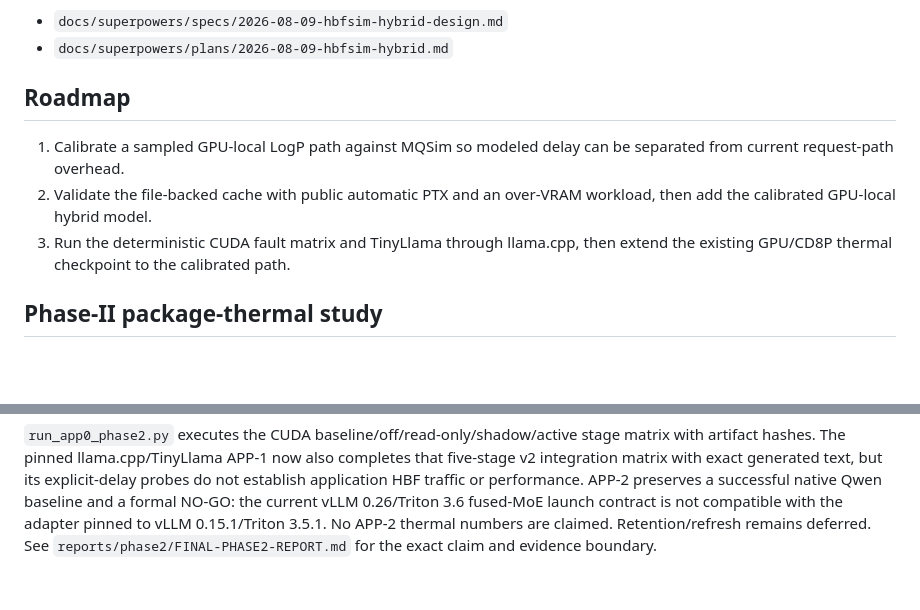
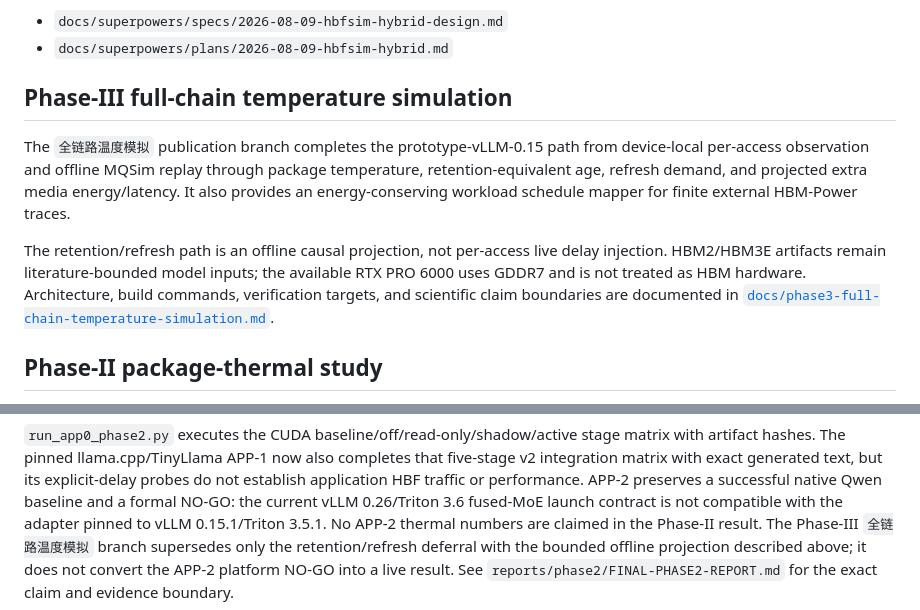
Before and after one commit to SlugLab/HBFSim, a Markdown page: README.md, 2 parts joined by grey strips. GitHub-like rendering; blank space fills up the shorter version.

Commit message:
docs: publish full-chain temperature simulation

```diff
--- a/README.md
+++ b/README.md
@@ -535,14 +535,20 @@ The design contract and implementation plan are in:
 - `docs/superpowers/specs/2026-08-09-hbfsim-hybrid-design.md`
 - `docs/superpowers/plans/2026-08-09-hbfsim-hybrid.md`
 
-## Roadmap
+## Phase-III full-chain temperature simulation
 
-1. Calibrate a sampled GPU-local LogP path against MQSim so modeled delay can
-   be separated from current request-path overhead.
-2. Validate the file-backed cache with public automatic PTX and an over-VRAM
-   workload, then add the calibrated GPU-local hybrid model.
-3. Run the deterministic CUDA fault matrix and TinyLlama through llama.cpp,
-   then extend the existing GPU/CD8P thermal checkpoint to the calibrated path.
+The `全链路温度模拟` publication branch completes the prototype-vLLM-0.15
+path from device-local per-access observation and offline MQSim replay through
+package temperature, retention-equivalent age, refresh demand, and projected
+extra media energy/latency. It also provides an energy-conserving workload
+schedule mapper for finite external HBM-Power traces.
+
+The retention/refresh path is an offline causal projection, not per-access live
+delay injection. HBM2/HBM3E artifacts remain literature-bounded model inputs;
+the available RTX PRO 6000 uses GDDR7 and is not treated as HBM hardware.
+Architecture, build commands, verification targets, and scientific claim
+boundaries are documented in
+[`docs/phase3-full-chain-temperature-simulation.md`](docs/phase3-full-chain-temperature-simulation.md).
 
 ## Phase-II package-thermal study
 
@@ -580,6 +586,9 @@ but its explicit-delay probes do not establish application HBF traffic or
 performance.  APP-2 preserves a successful native Qwen baseline and a formal
 NO-GO: the current vLLM 0.26/Triton 3.6 fused-MoE launch contract is not
 compatible with the adapter pinned to vLLM 0.15.1/Triton 3.5.1.  No APP-2
-thermal numbers are claimed.  Retention/refresh remains deferred.  See
+thermal numbers are claimed in the Phase-II result.  The Phase-III
+`全链路温度模拟` branch supersedes only the retention/refresh deferral with the
+bounded offline projection described above; it does not convert the APP-2
+platform NO-GO into a live result.  See
 `reports/phase2/FINAL-PHASE2-REPORT.md` for the exact claim and evidence
 boundary.
```
Also changed, not shown: docs/phase3-full-chain-temperature-simulation.md (added, +131 -0 lines).
